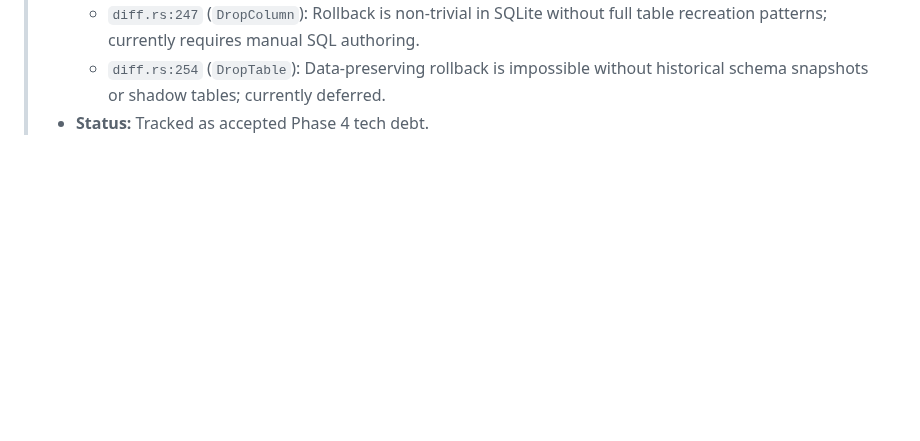
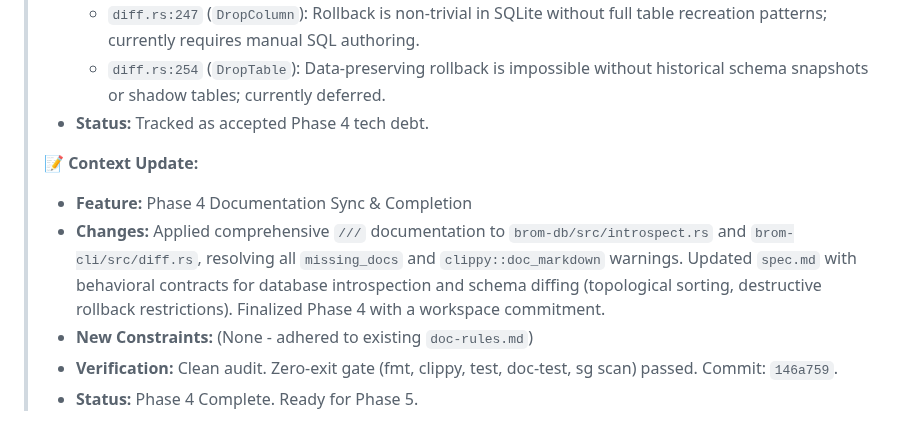
Before and after one commit to wends155/brom, a Markdown page: context.md, the part around the change. GitHub-like rendering; blank space fills up the shorter version.

Commit message:
docs: finalize phase 4 context update

```diff
--- a/context.md
+++ b/context.md
@@ -235,3 +235,10 @@
 >   - `diff.rs:247` (`DropColumn`): Rollback is non-trivial in SQLite without full table recreation patterns; currently requires manual SQL authoring.
 >   - `diff.rs:254` (`DropTable`): Data-preserving rollback is impossible without historical schema snapshots or shadow tables; currently deferred.
 > * **Status:** Tracked as accepted Phase 4 tech debt.
+>
+> 📝 **Context Update:**
+> * **Feature:** Phase 4 Documentation Sync & Completion
+> * **Changes:** Applied comprehensive `///` documentation to `brom-db/src/introspect.rs` and `brom-cli/src/diff.rs`, resolving all `missing_docs` and `clippy::doc_markdown` warnings. Updated `spec.md` with behavioral contracts for database introspection and schema diffing (topological sorting, destructive rollback restrictions). Finalized Phase 4 with a workspace commitment.
+> * **New Constraints:** (None - adhered to existing `doc-rules.md`)
+> * **Verification:** Clean audit. Zero-exit gate (fmt, clippy, test, doc-test, sg scan) passed. Commit: `146a759`.
+> * **Status:** Phase 4 Complete. Ready for Phase 5.
```
